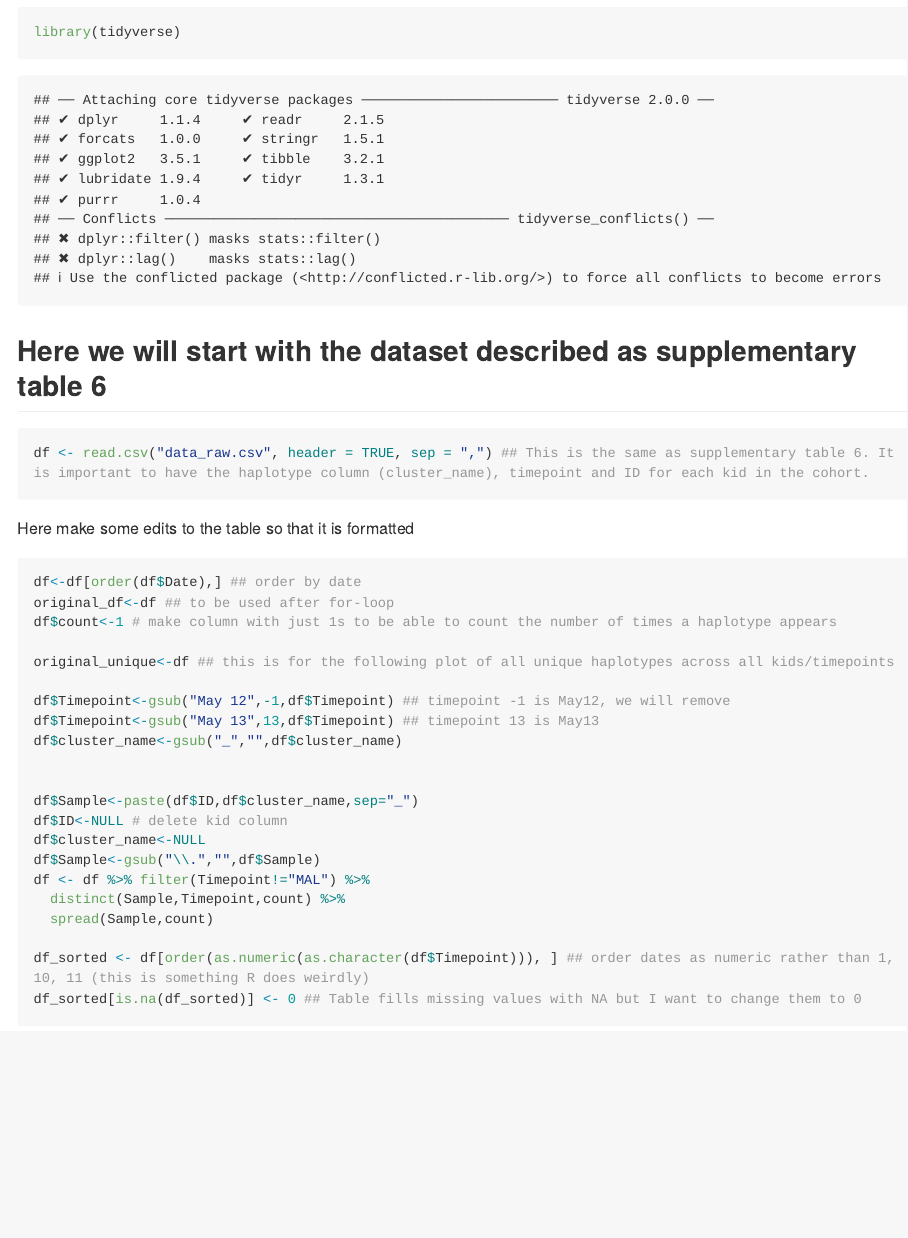
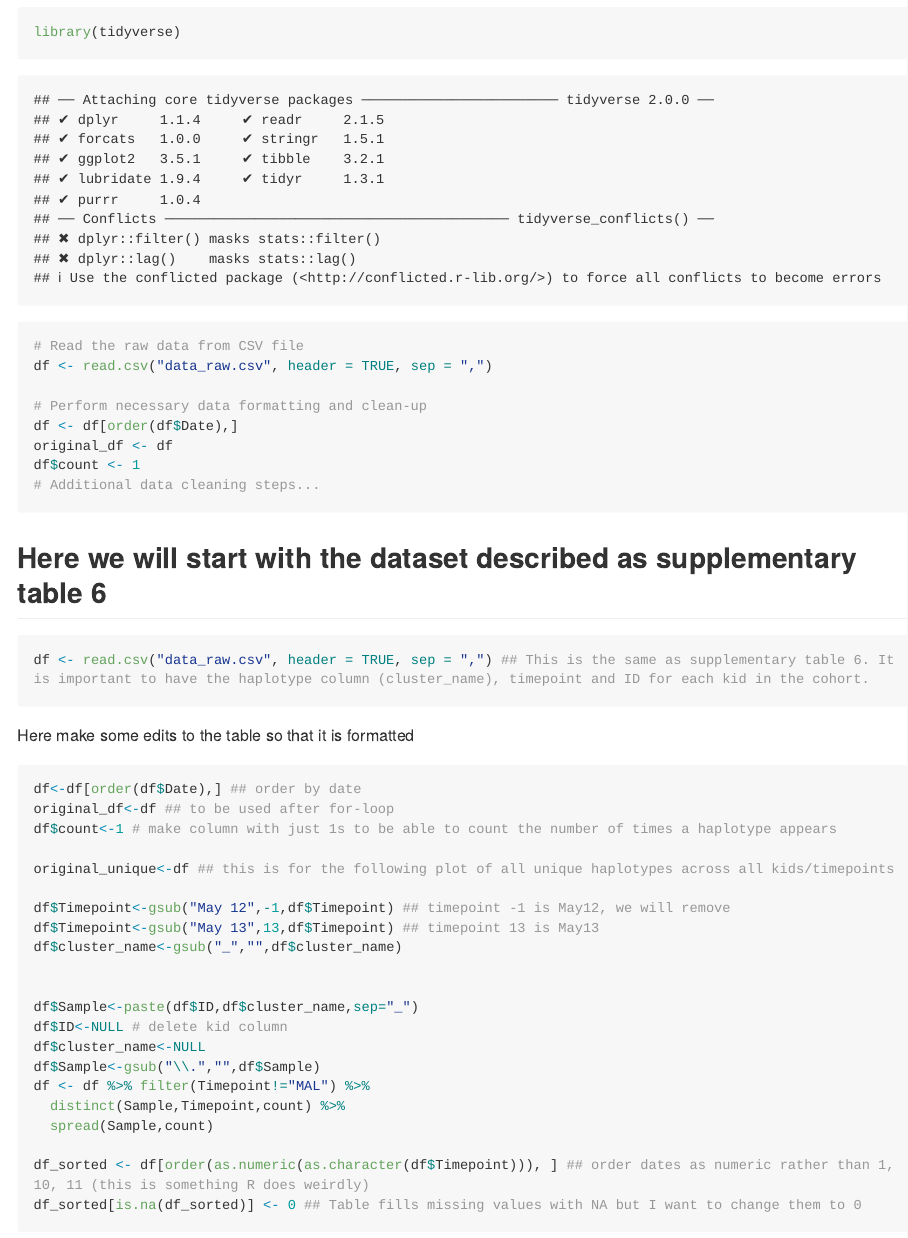
Before and after one commit to macarrasq/falciparum_infection_length, an R Markdown document (Meta_to_infection_length_github.Rmd): the page in a window 1100 px wide, from 210 px down. Rendered offline with R 4.5, knitr and Pandoc, with nearby package versions; long lines of code are wrapped.

Commit message:
Update Meta_to_infection_length_github.Rmd

````diff
--- a/Meta_to_infection_length_github.Rmd
+++ b/Meta_to_infection_length_github.Rmd
@@ -14,6 +14,15 @@ Load and format the raw data which contains the raw read counts per haplotype pe
 ```{r}
 
 library(tidyverse)
+
+# Read the raw data from CSV file
+df <- read.csv("data_raw.csv", header = TRUE, sep = ",")
+
+# Perform necessary data formatting and clean-up
+df <- df[order(df$Date),]
+original_df <- df
+df$count <- 1
+# Additional data cleaning steps...
 
 ```
 
````
